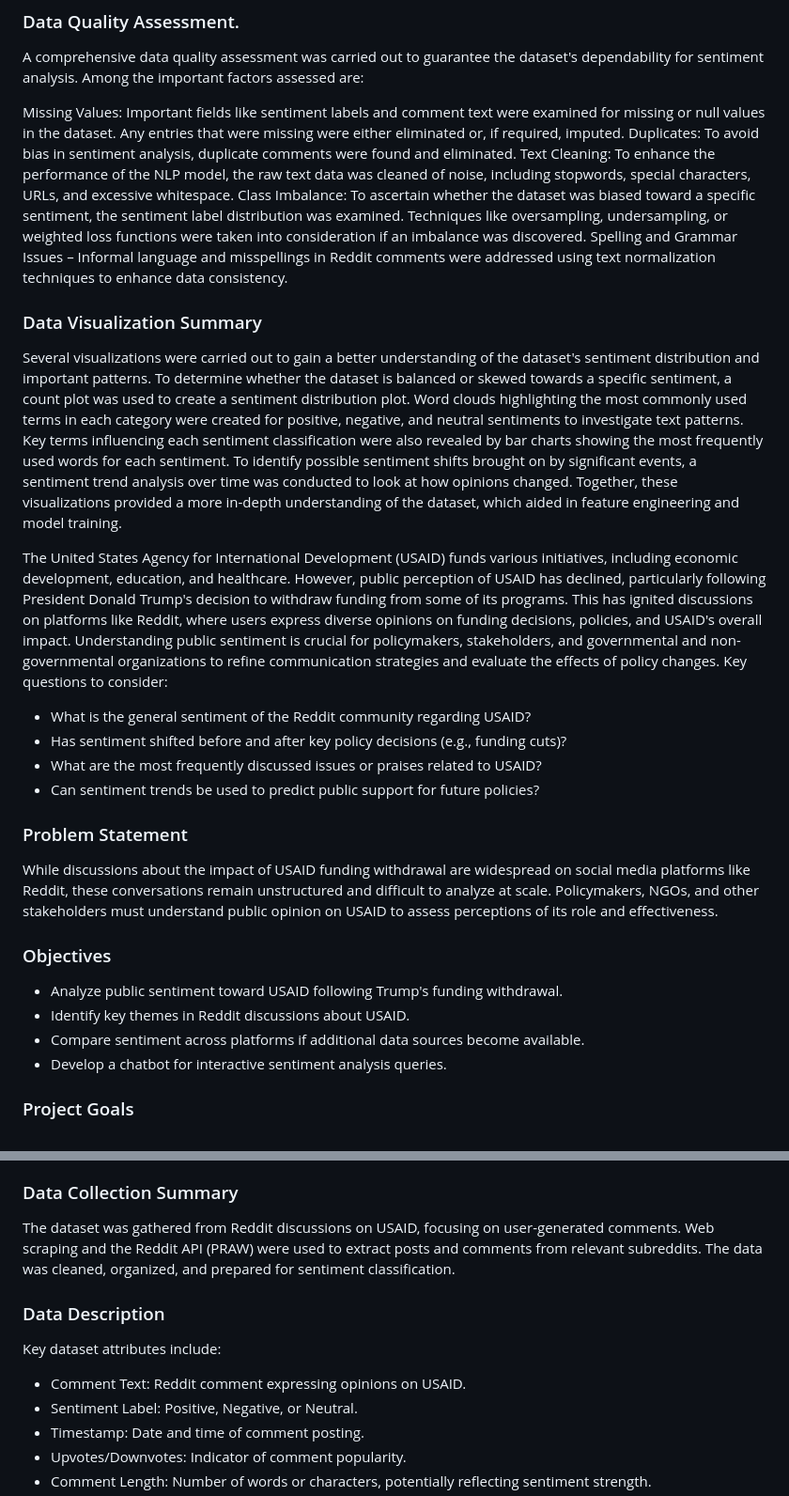
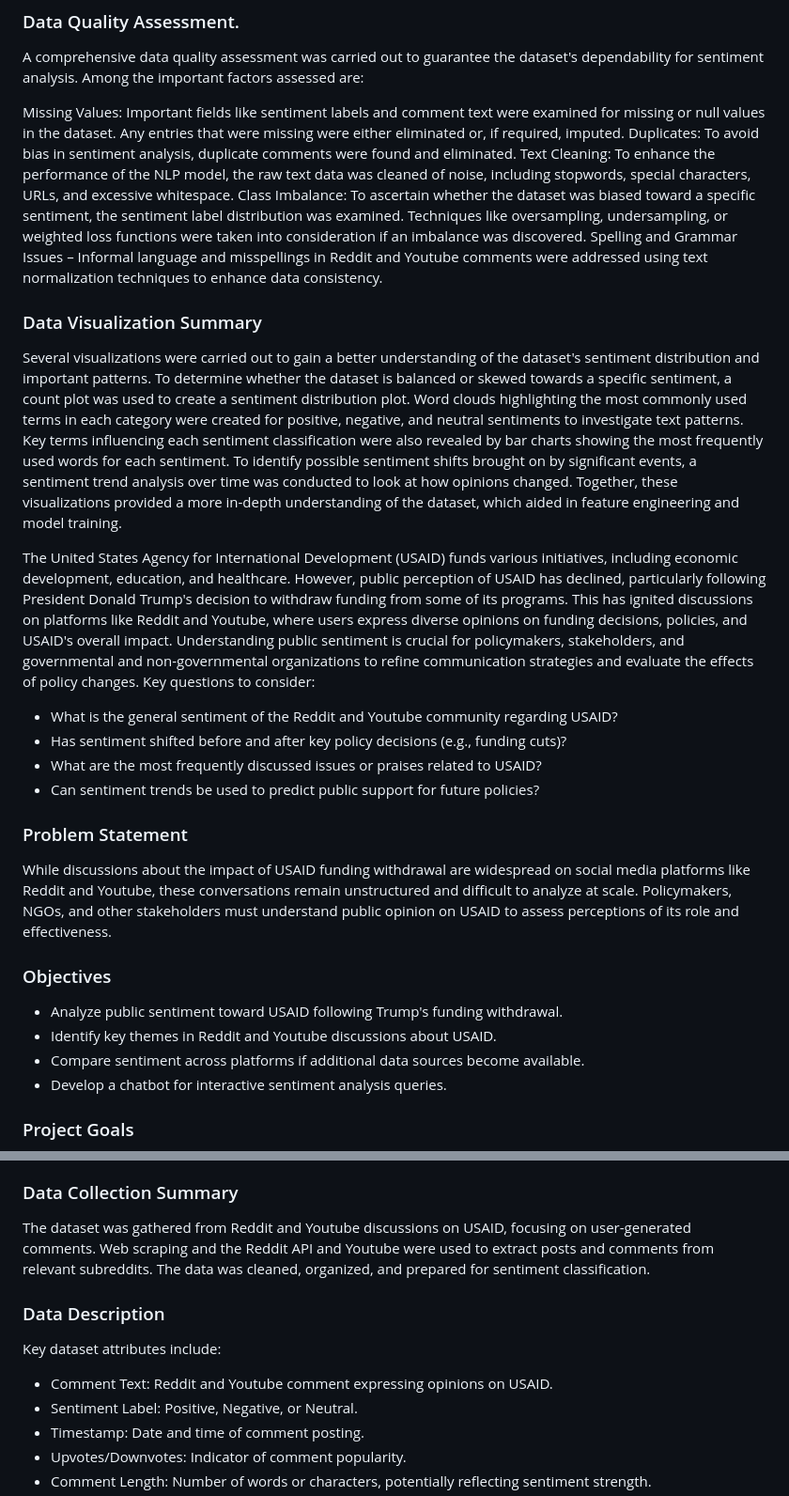
Before and after one commit to tracyotieno-1/USAID_Sentiment_Analysis, a Markdown page: README.md, 2 parts joined by grey strips. Shown: that part at 94% size. Rendered like a GitHub page.

```diff
--- a/README.md
+++ b/README.md
@@ -140,25 +140,25 @@ Missing Values: Important fields like sentiment labels and comment text were exa
 Duplicates: To avoid bias in sentiment analysis, duplicate comments were found and eliminated.
 Text Cleaning: To enhance the performance of the NLP model, the raw text data was cleaned of noise, including stopwords, special characters, URLs, and excessive whitespace.
 Class Imbalance: To ascertain whether the dataset was biased toward a specific sentiment, the sentiment label distribution was examined. Techniques like oversampling, undersampling, or weighted loss functions were taken into consideration if an imbalance was discovered.
-Spelling and Grammar Issues – Informal language and misspellings in Reddit comments were addressed using text normalization techniques to enhance data consistency.
+Spelling and Grammar Issues – Informal language and misspellings in Reddit and Youtube comments were addressed using text normalization techniques to enhance data consistency.
 
 ### Data Visualization Summary
 
 Several visualizations were carried out to gain a better understanding of the dataset's sentiment distribution and important patterns. To determine whether the dataset is balanced or skewed towards a specific sentiment, a count plot was used to create a sentiment distribution plot. Word clouds highlighting the most commonly used terms in each category were created for positive, negative, and neutral sentiments to investigate text patterns. Key terms influencing each sentiment classification were also revealed by bar charts showing the most frequently used words for each sentiment. To identify possible sentiment shifts brought on by significant events, a sentiment trend analysis over time was conducted to look at how opinions changed. Together, these visualizations provided a more in-depth understanding of the dataset, which aided in feature engineering and model training.
 
-The United States Agency for International Development (USAID) funds various initiatives, including economic development, education, and healthcare. However, public perception of USAID has declined, particularly following President Donald Trump's decision to withdraw funding from some of its programs. This has ignited discussions on platforms like Reddit, where users express diverse opinions on funding decisions, policies, and USAID's overall impact. Understanding public sentiment is crucial for policymakers, stakeholders, and governmental and non-governmental organizations to refine communication strategies and evaluate the effects of policy changes.
+The United States Agency for International Development (USAID) funds various initiatives, including economic development, education, and healthcare. However, public perception of USAID has declined, particularly following President Donald Trump's decision to withdraw funding from some of its programs. This has ignited discussions on platforms like Reddit and Youtube, where users express diverse opinions on funding decisions, policies, and USAID's overall impact. Understanding public sentiment is crucial for policymakers, stakeholders, and governmental and non-governmental organizations to refine communication strategies and evaluate the effects of policy changes.
 Key questions to consider:
-- What is the general sentiment of the Reddit community regarding USAID?
+- What is the general sentiment of the Reddit and Youtube community regarding USAID?
 - Has sentiment shifted before and after key policy decisions (e.g., funding cuts)?
 - What are the most frequently discussed issues or praises related to USAID?
 - Can sentiment trends be used to predict public support for future policies?
 
 ### Problem Statement
-While discussions about the impact of USAID funding withdrawal are widespread on social media platforms like Reddit, these conversations remain unstructured and difficult to analyze at scale. Policymakers, NGOs, and other stakeholders must understand public opinion on USAID to assess perceptions of its role and effectiveness.
+While discussions about the impact of USAID funding withdrawal are widespread on social media platforms like Reddit and Youtube, these conversations remain unstructured and difficult to analyze at scale. Policymakers, NGOs, and other stakeholders must understand public opinion on USAID to assess perceptions of its role and effectiveness.
 
 ### Objectives
 - Analyze public sentiment toward USAID following Trump's funding withdrawal.
-- Identify key themes in Reddit discussions about USAID.
+- Identify key themes in Reddit and Youtube discussions about USAID.
 - Compare sentiment across platforms if additional data sources become available.
 - Develop a chatbot for interactive sentiment analysis queries.
 
@@ -213,11 +213,11 @@ Text Preprocessing:
 These steps optimized the dataset for deep learning-based sentiment classification, ensuring high accuracy and reliability.
 
 ### Data Collection Summary
-The dataset was gathered from Reddit discussions on USAID, focusing on user-generated comments. Web scraping and the Reddit API (PRAW) were used to extract posts and comments from relevant subreddits. The data was cleaned, organized, and prepared for sentiment classification.
+The dataset was gathered from Reddit and Youtube discussions on USAID, focusing on user-generated comments. Web scraping and the Reddit API and Youtube were used to extract posts and comments from relevant subreddits. The data was cleaned, organized, and prepared for sentiment classification.
 
 ### Data Description
 Key dataset attributes include:
-- Comment Text: Reddit comment expressing opinions on USAID.
+- Comment Text: Reddit and Youtube comment expressing opinions on USAID.
 - Sentiment Label: Positive, Negative, or Neutral.
 - Timestamp: Date and time of comment posting.
 - Upvotes/Downvotes: Indicator of comment popularity.
```
Also changed, not shown: other parts of README.md (+12 -12 lines).
